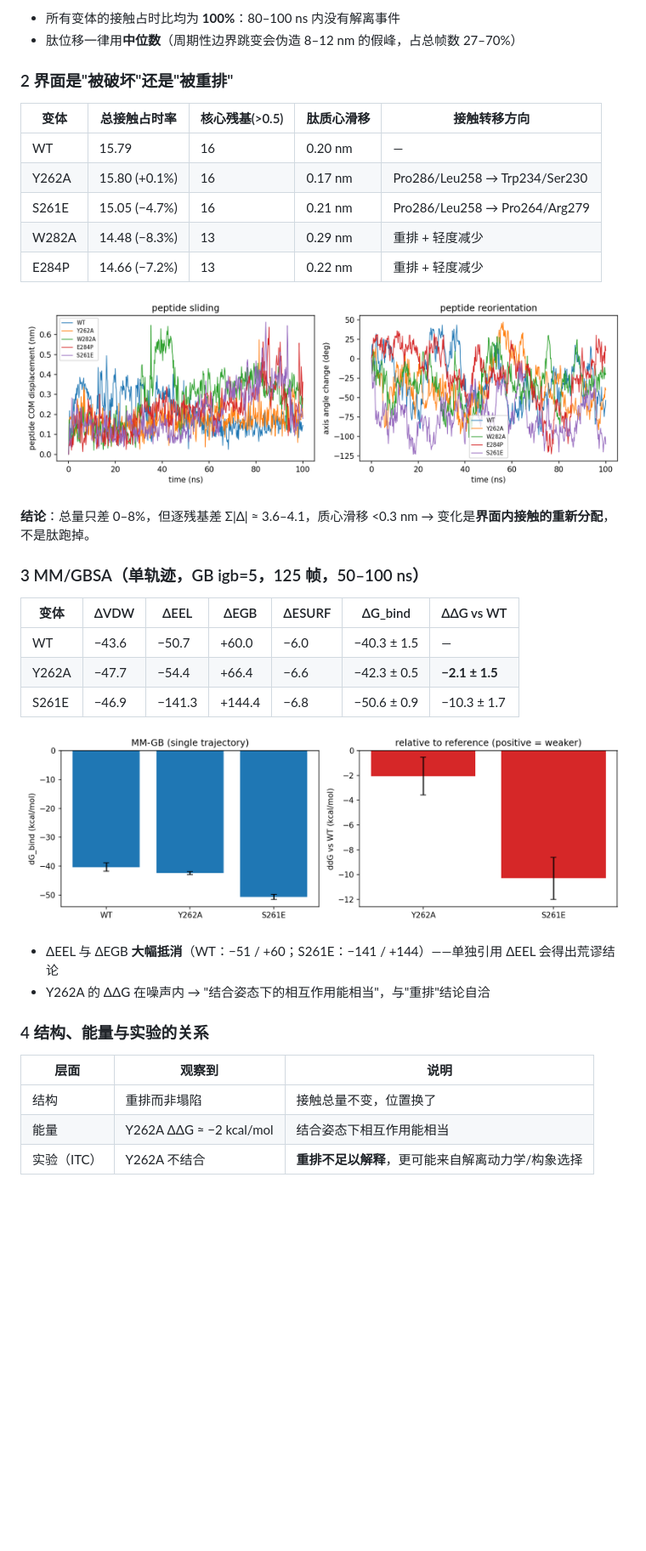
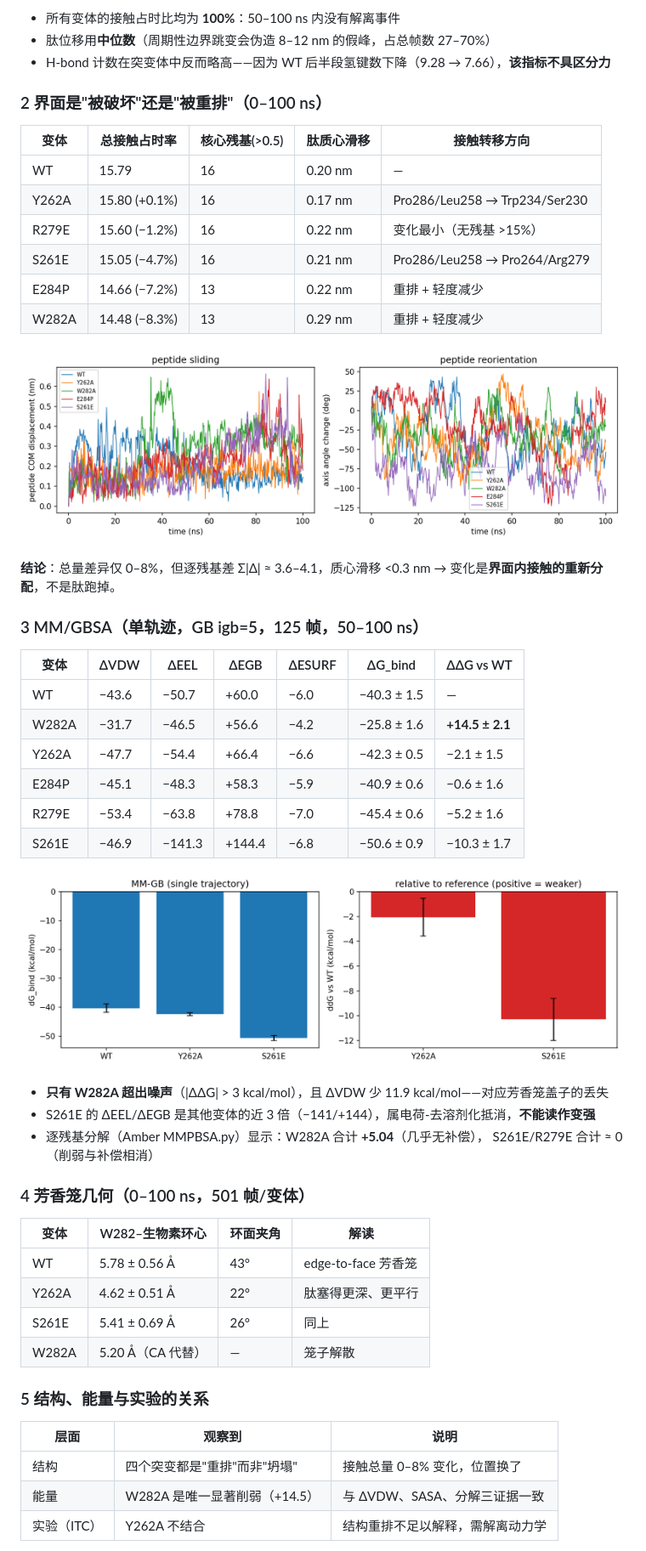
Before and after one commit to wangran-bio-ai/StructurePrep-Toolkit, a Markdown page: README.md, the part around one of its changes. Shown at 85% size. Drawn GitHub-style; blank space fills up the shorter version.

```diff
--- a/README.md
+++ b/README.md
@@ -84,21 +86,23 @@ python3 scripts/mmpbsa_agent.py WT Y262A --ref WT
 <!-- RESULTS:END -->
 
-- 所有变体的接触占时比均为 **100%**：80–100 ns 内没有解离事件
-- 肽位移一律用**中位数**（周期性边界跳变会伪造 8–12 nm 的假峰，占总帧数 27–70%）
+- 所有变体的接触占时比均为 **100%**：50–100 ns 内没有解离事件
+- 肽位移用**中位数**（周期性边界跳变会伪造 8–12 nm 的假峰，占总帧数 27–70%）
+- H-bond 计数在突变体中反而略高——因为 WT 后半段氢键数下降（9.28 → 7.66），**该指标不具区分力**
 
-### 2 界面是"被破坏"还是"被重排"
+### 2 界面是"被破坏"还是"被重排"（0–100 ns）
 
 | 变体 | 总接触占时率 | 核心残基(>0.5) | 肽质心滑移 | 接触转移方向 |
 |---|---|---|---|---|
 | WT | 15.79 | 16 | 0.20 nm | — |
 | Y262A | 15.80 (+0.1%) | 16 | 0.17 nm | Pro286/Leu258 → Trp234/Ser230 |
+| R279E | 15.60 (−1.2%) | 16 | 0.22 nm | 变化最小（无残基 >15%） |
 | S261E | 15.05 (−4.7%) | 16 | 0.21 nm | Pro286/Leu258 → Pro264/Arg279 |
+| E284P | 14.66 (−7.2%) | 13 | 0.22 nm | 重排 + 轻度减少 |
 | W282A | 14.48 (−8.3%) | 13 | 0.29 nm | 重排 + 轻度减少 |
-| E284P | 14.66 (−7.2%) | 13 | 0.22 nm | 重排 + 轻度减少 |
 
 <p align="center"><img src="results/figs/peptide_motion.png" width="860"></p>
 
-**结论**：总量只差 0–8%，但逐残基差 Σ|Δ| ≈ 3.6–4.1，质心滑移 <0.3 nm
+**结论**：总量差异仅 0–8%，但逐残基差 Σ|Δ| ≈ 3.6–4.1，质心滑移 <0.3 nm
 → 变化是**界面内接触的重新分配**，不是肽跑掉。
 
 ### 3 MM/GBSA（单轨迹，GB igb=5，125 帧，50–100 ns）
@@ -106,19 +110,33 @@ python3 scripts/mmpbsa_agent.py WT Y262A --ref WT
 | 变体 | ΔVDW | ΔEEL | ΔEGB | ΔESURF | ΔG_bind | ΔΔG vs WT |
 |---|---|---|---|---|---|---|
 | WT | −43.6 | −50.7 | +60.0 | −6.0 | −40.3 ± 1.5 | — |
-| Y262A | −47.7 | −54.4 | +66.4 | −6.6 | −42.3 ± 0.5 | **−2.1 ± 1.5** |
+| W282A | −31.7 | −46.5 | +56.6 | −4.2 | −25.8 ± 1.6 | **+14.5 ± 2.1** |
+| Y262A | −47.7 | −54.4 | +66.4 | −6.6 | −42.3 ± 0.5 | −2.1 ± 1.5 |
+| E284P | −45.1 | −48.3 | +58.3 | −5.9 | −40.9 ± 0.6 | −0.6 ± 1.6 |
+| R279E | −53.4 | −63.8 | +78.8 | −7.0 | −45.4 ± 0.6 | −5.2 ± 1.6 |
 | S261E | −46.9 | −141.3 | +144.4 | −6.8 | −50.6 ± 0.9 | −10.3 ± 1.7 |
 
 <p align="center"><img src="results/figs/mmpbsa_bar.png" width="720"></p>
 
-- ΔEEL 与 ΔEGB **大幅抵消**（WT：−51 / +60；S261E：−141 / +144）——单独引用 ΔEEL 会得出荒谬结论
-- Y262A 的 ΔΔG 在噪声内 → "结合姿态下的相互作用能相当"，与"重排"结论自洽
+- **只有 W282A 超出噪声**（|ΔΔG| > 3 kcal/mol），且 ΔVDW 少 11.9 kcal/mol——对应芳香笼盖子的丢失
+- S261E 的 ΔEEL/ΔEGB 是其他变体的近 3 倍（−141/+144），属电荷-去溶剂化抵消，**不能读作变强**
+- 逐残基分解（Amber MMPBSA.py）显示：W282A 合计 **+5.04**（几乎无补偿），
+  S261E/R279E 合计 ≈ 0（削弱与补偿相消）
 
-### 4 结构、能量与实验的关系
+### 4 芳香笼几何（0–100 ns，501 帧/变体）
+
+| 变体 | W282–生物素环心 | 环面夹角 | 解读 |
+|---|---|---|---|
+| WT | 5.78 ± 0.56 Å | 43° | edge-to-face 芳香笼 |
+| Y262A | 4.62 ± 0.51 Å | 22° | 肽塞得更深、更平行 |
+| S261E | 5.41 ± 0.69 Å | 26° | 同上 |
+| W282A | 5.20 Å（CA 代替） | — | 笼子解散 |
+
+### 5 结构、能量与实验的关系
 
 | 层面 | 观察到 | 说明 |
 |---|---|---|
-| 结构 | 重排而非塌陷 | 接触总量不变，位置换了 |
-| 能量 | Y262A ΔΔG ≈ −2 kcal/mol | 结合姿态下相互作用能相当 |
-| 实验（ITC） | Y262A 不结合 | **重排不足以解释**，更可能来自解离动力学/构象选择 |
+| 结构 | 四个突变都是"重排"而非"坍塌" | 接触总量 0–8% 变化，位置换了 |
+| 能量 | W282A 是唯一显著削弱（+14.5） | 与 ΔVDW、SASA、分解三证据一致 |
+| 实验（ITC） | Y262A 不结合 | 结构重排不足以解释，需解离动力学 |
 
```
Also changed, not shown: other parts of README.md (+17 -17 lines), results/figs/cage_geometry.png (added).
